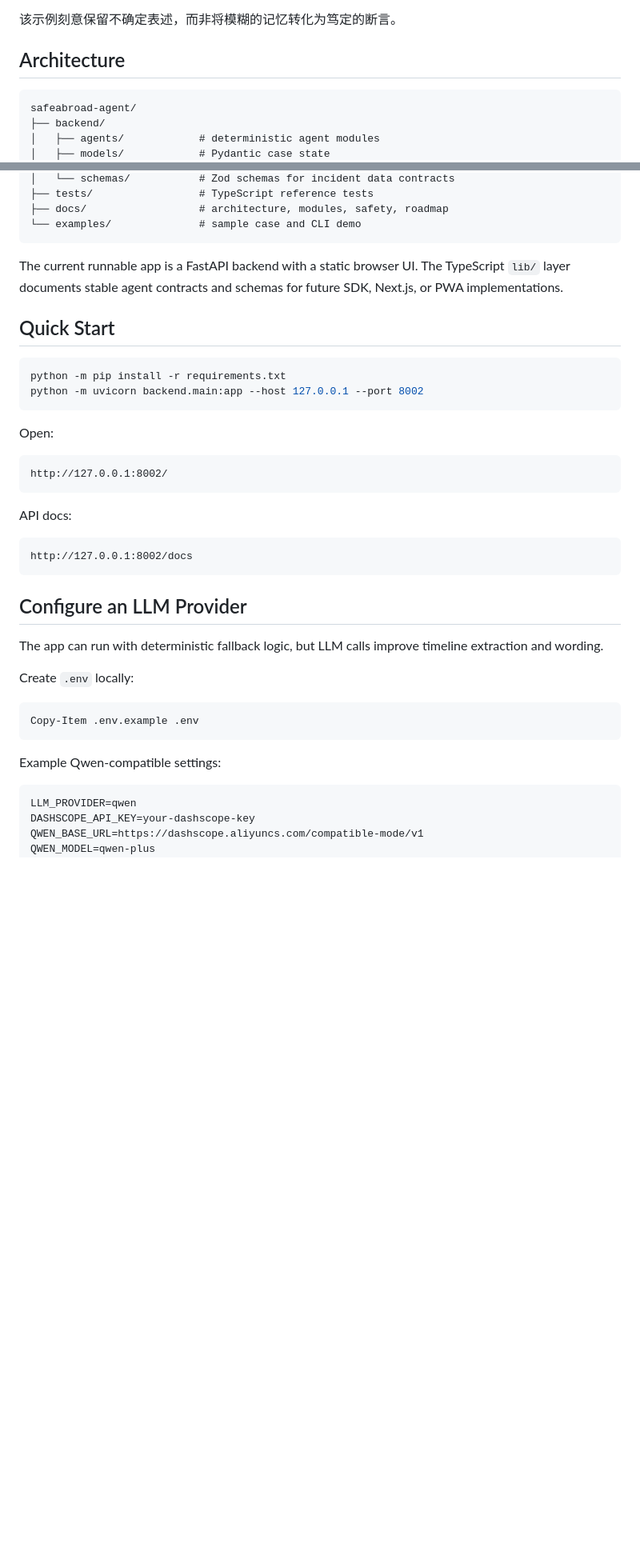
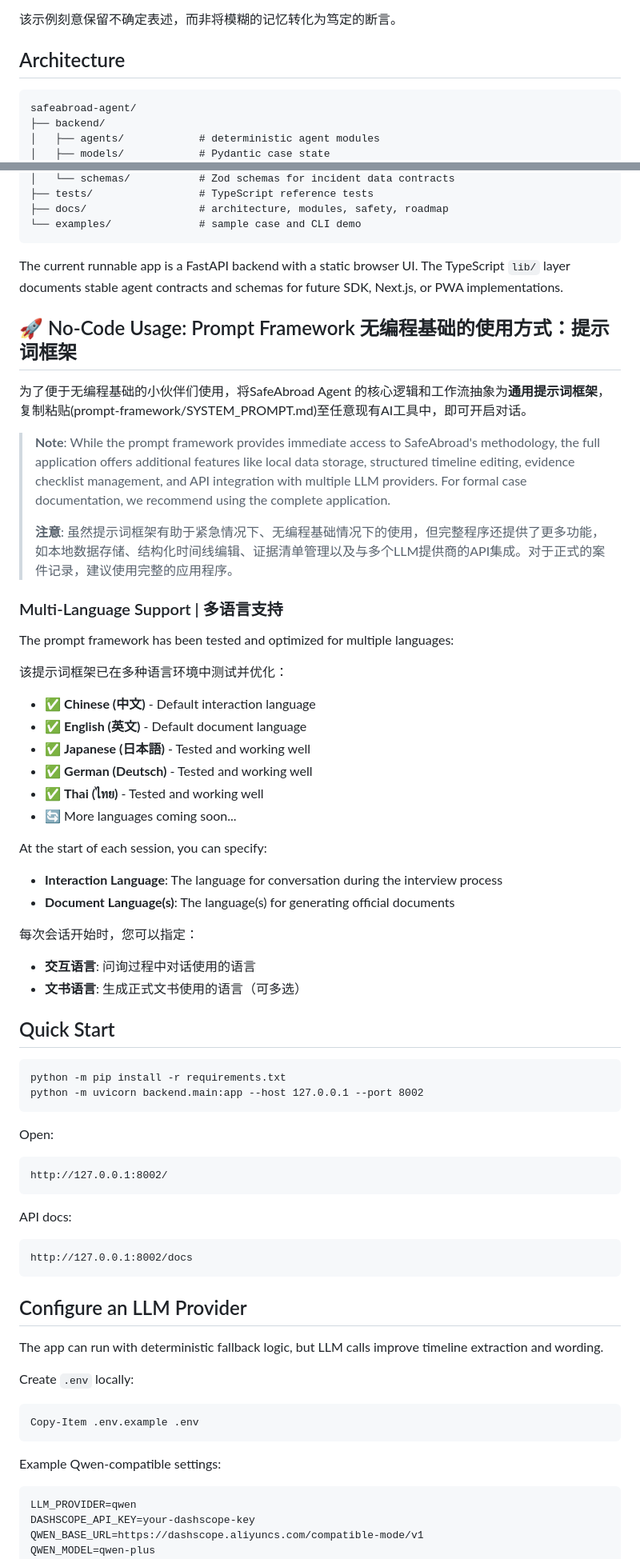
Before and after one commit to NydiaLyu/safeabroad-agent-zh-CN, a Markdown page: README.md, 2 parts joined by grey strips. Shown at 80% size. Rendered like a GitHub page; blank space fills up the shorter version.

Commit message:
README.md增加了关于提示词框架的使用简述

````diff
--- a/README.md
+++ b/README.md
@@ -84,7 +84,7 @@ The example intentionally preserves uncertainty instead of turning unclear memor
 
 ## Architecture
 
-```text
+```
 safeabroad-agent/
 ├── backend/
 │   ├── agents/            # deterministic agent modules
@@ -105,22 +105,51 @@ safeabroad-agent/
 
 The current runnable app is a FastAPI backend with a static browser UI. The TypeScript `lib/` layer documents stable agent contracts and schemas for future SDK, Next.js, or PWA implementations.
 
+## 🚀 No-Code Usage: Prompt Framework 无编程基础的使用方式：提示词框架
+
+为了便于无编程基础的小伙伴们使用，将SafeAbroad Agent 的核心逻辑和工作流抽象为**通用提示词框架**，复制粘贴(prompt-framework/SYSTEM_PROMPT.md)至任意现有AI工具中，即可开启对话。
+
+> **Note**: While the prompt framework provides immediate access to SafeAbroad's methodology, the full application offers additional features like local data storage, structured timeline editing, evidence checklist management, and API integration with multiple LLM providers. For formal case documentation, we recommend using the complete application.
+>
+> **注意**: 虽然提示词框架有助于紧急情况下、无编程基础情况下的使用，但完整程序还提供了更多功能，如本地数据存储、结构化时间线编辑、证据清单管理以及与多个LLM提供商的API集成。对于正式的案件记录，建议使用完整的应用程序。
+
+### Multi-Language Support | 多语言支持
+
+The prompt framework has been tested and optimized for multiple languages:
+
+该提示词框架已在多种语言环境中测试并优化：
+
+- ✅ **Chinese (中文)** - Default interaction language
+- ✅ **English (英文)** - Default document language
+- ✅ **Japanese (日本語)** - Tested and working well
+- ✅ **German (Deutsch)** - Tested and working well
+- ✅ **Thai (ไทย)** - Tested and working well
+- 🔄 More languages coming soon...
+
+At the start of each session, you can specify:
+- **Interaction Language**: The language for conversation during the interview process
+- **Document Language(s)**: The language(s) for generating official documents
+
+每次会话开始时，您可以指定：
+- **交互语言**: 问询过程中对话使用的语言
+- **文书语言**: 生成正式文书使用的语言（可多选）
+
 ## Quick Start
 
-```powershell
+```
 python -m pip install -r requirements.txt
 python -m uvicorn backend.main:app --host 127.0.0.1 --port 8002
 ```
 
 Open:
 
-```text
+```
 http://127.0.0.1:8002/
 ```
 
 API docs:
 
-```text
+```
 http://127.0.0.1:8002/docs
 ```
 
@@ -130,13 +159,13 @@ The app can run with deterministic fallback logic, but LLM calls improve timelin
 
 Create `.env` locally:
 
-```powershell
+```
 Copy-Item .env.example .env
 ```
 
 Example Qwen-compatible settings:
 
-```text
+```
 LLM_PROVIDER=qwen
 DASHSCOPE_API_KEY=your-dashscope-key
 QWEN_BASE_URL=https://dashscope.aliyuncs.com/compatible-mode/v1
````
Also changed, not shown: other parts of README.md (+2 -2 lines).
